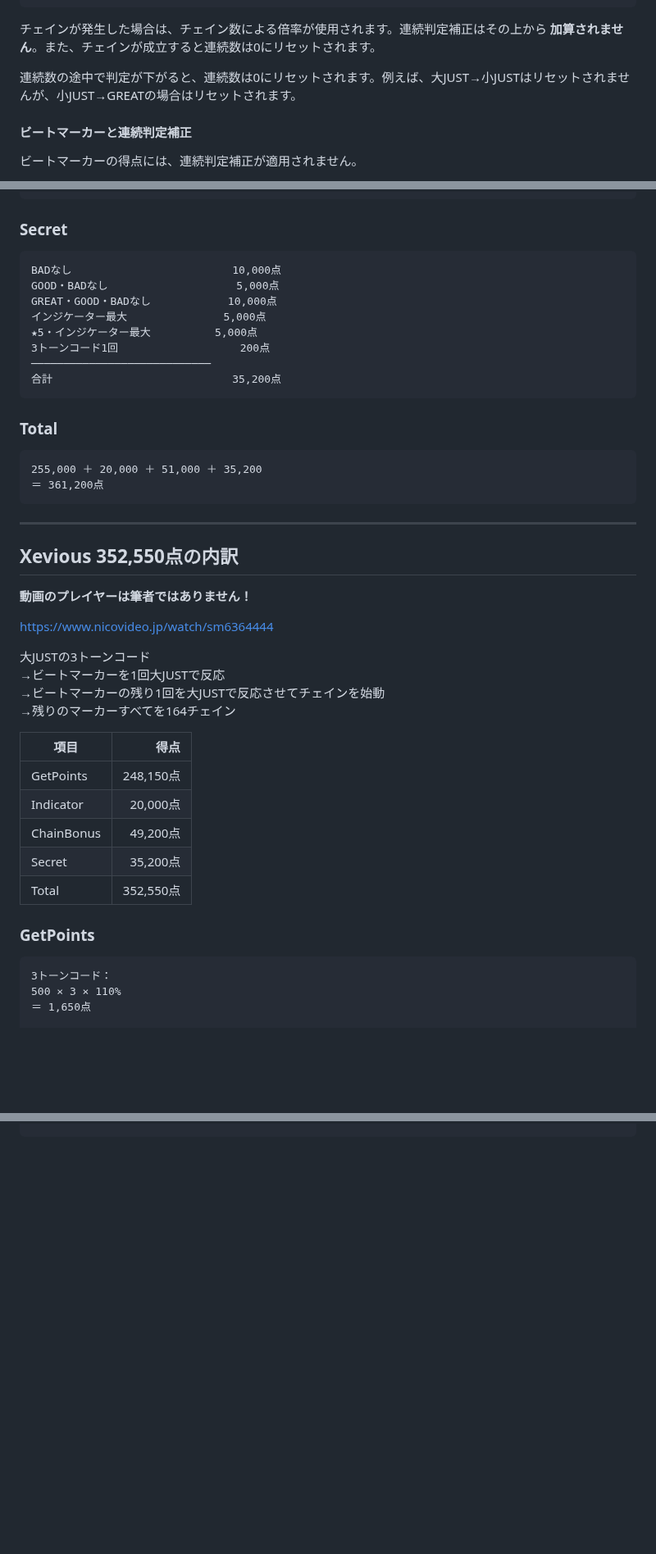
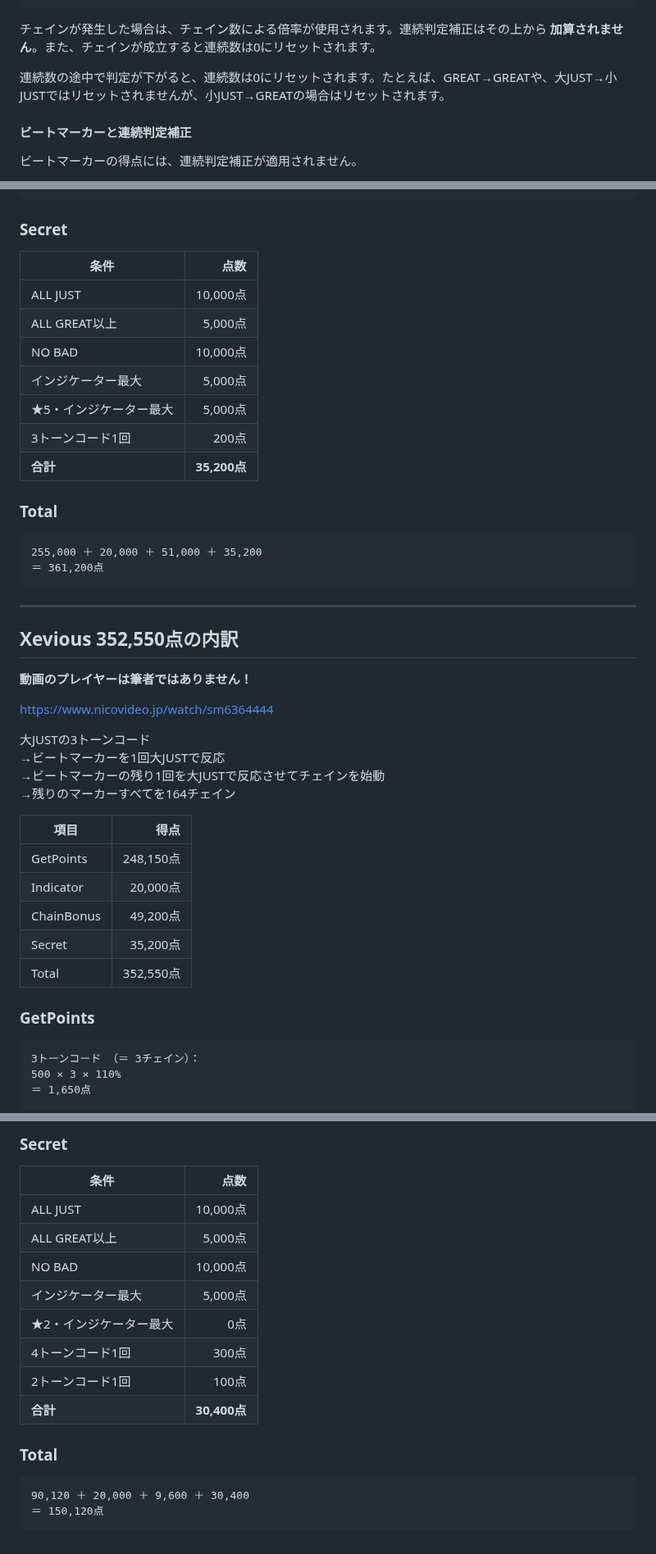
Before and after one commit to retrorocket/reverse-of-retrorocket, a Markdown page: PS2テクニクビートのスコアシステム.md, 3 parts joined by grey strips. Shown at 82% size. Drawn GitHub-style; blank space fills up the shorter version.

````diff
--- a/PS2テクニクビートのスコアシステム.md
+++ b/PS2テクニクビートのスコアシステム.md
@@ -90,7 +90,7 @@ Total ＝ GetPoints ＋ Indicator ＋ ChainBonus ＋ Secret
 
 チェインが発生した場合は、チェイン数による倍率が使用されます。連続判定補正はその上から **加算されません**。また、チェインが成立すると連続数は0にリセットされます。
 
-連続数の途中で判定が下がると、連続数は0にリセットされます。例えば、大JUST→小JUSTはリセットされませんが、小JUST→GREATの場合はリセットされます。
+連続数の途中で判定が下がると、連続数は0にリセットされます。たとえば、GREAT→GREATや、大JUST→小JUSTではリセットされませんが、小JUST→GREATの場合はリセットされます。
 
 #### ビートマーカーと連続判定補正
 
@@ -268,16 +280,15 @@ https://www.youtube.com/watch?v=PSi9FgSxNyE
 
 ### Secret
 
-```text
-BADなし                         10,000点
-GOOD・BADなし                    5,000点
-GREAT・GOOD・BADなし            10,000点
-インジケーター最大               5,000点
-★5・インジケーター最大          5,000点
-3トーンコード1回                   200点
-────────────────────────────
-合計                            35,200点
-```
+| 条件 | 点数 |
+| --- | ---: |
+| ALL JUST | 10,000点 |
+| ALL GREAT以上 | 5,000点 |
+| NO BAD | 10,000点 |
+| インジケーター最大 | 5,000点 |
+| ★5・インジケーター最大 | 5,000点 |
+| 3トーンコード1回 | 200点 |
+| **合計** | **35,200点** |
 
 ### Total
 
@@ -292,7 +303,7 @@ GREAT・GOOD・BADなし            10,000点
 
 **動画のプレイヤーは筆者ではありません！**
 
-https://www.nicovideo.jp/watch/sm6364444
+<https://www.nicovideo.jp/watch/sm6364444>
 
 大JUSTの3トーンコード
 →ビートマーカーを1回大JUSTで反応
@@ -300,7 +311,7 @@ https://www.nicovideo.jp/watch/sm6364444
 →残りのマーカーすべてを164チェイン
 
 | 項目 | 得点 |
-|---|---:|
+| --- | ---: |
 | GetPoints | 248,150点 |
 | Indicator | 20,000点 |
 | ChainBonus | 49,200点 |
@@ -310,7 +321,7 @@ https://www.nicovideo.jp/watch/sm6364444
 ### GetPoints
 
 ```text
-3トーンコード：
+3トーンコード （＝ 3チェイン）：
 500 × 3 × 110%
 ＝ 1,650点
 
@@ -442,0 +500,19 @@ https://www.nicovideo.jp/watch/sm22821462
+### Secret
+
+| 条件 | 点数 |
+| --- | ---: |
+| ALL JUST | 10,000点 |
+| ALL GREAT以上 | 5,000点 |
+| NO BAD | 10,000点 |
+| インジケーター最大 | 5,000点 |
+| ★2・インジケーター最大 | 0点 |
+| 4トーンコード1回 | 300点 |
+| 2トーンコード1回 | 100点 |
+| **合計** | **30,400点** |
+
+### Total
+
+```text
+90,120 ＋ 20,000 ＋ 9,600 ＋ 30,400
+＝ 150,120点
+```
````
Also changed, not shown: other parts of PS2テクニクビートのスコアシステム.md (+89 -31 lines).
